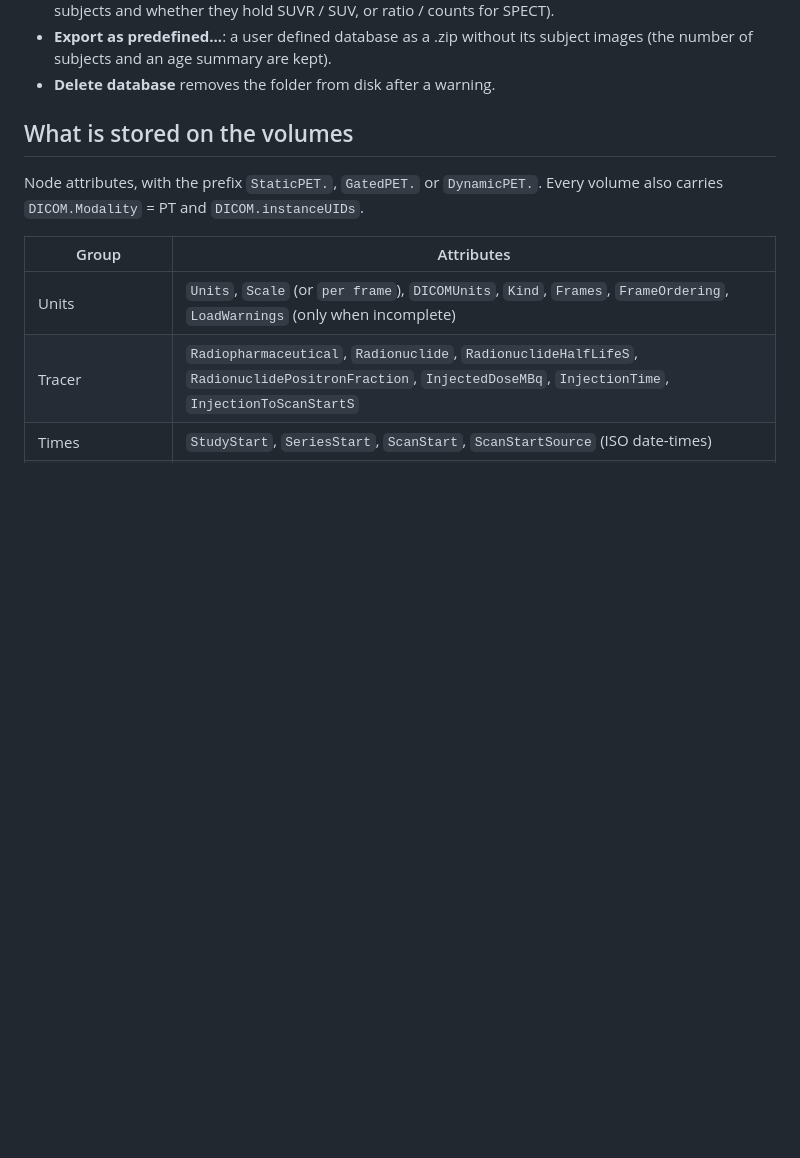
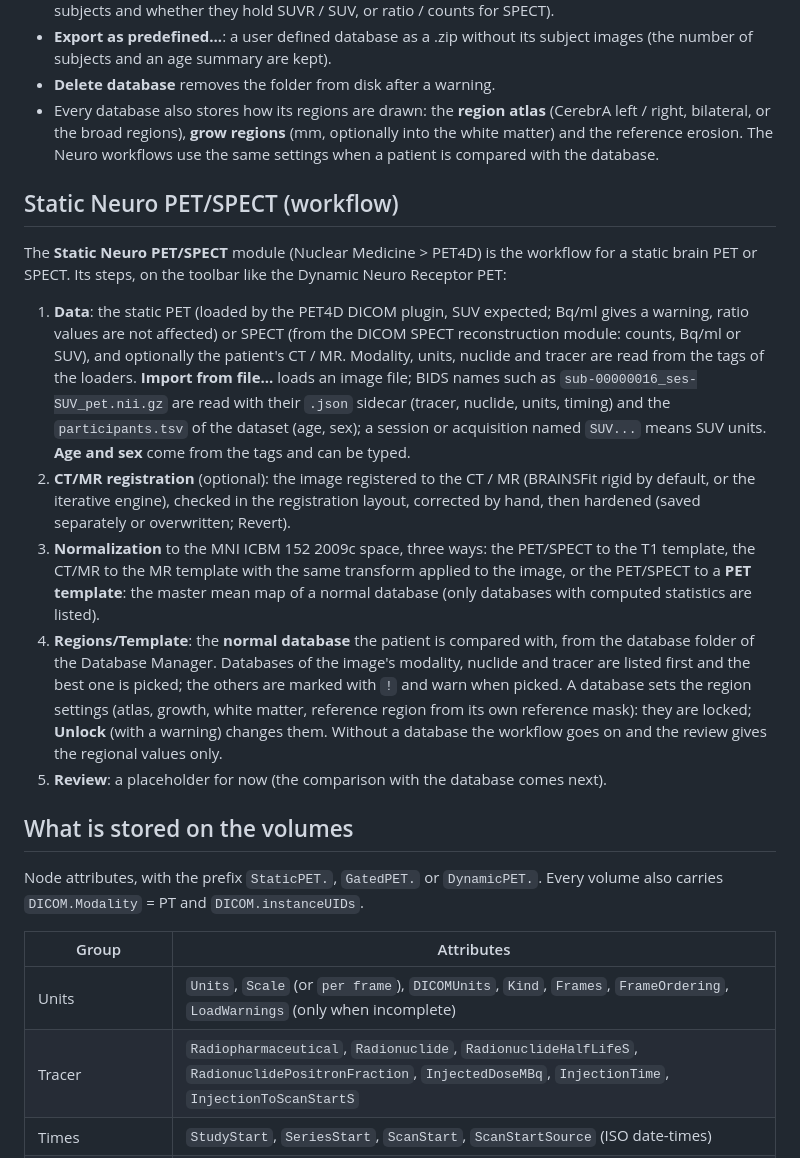
Before and after one commit to 4burakfe/SlicerPET4D, a Markdown page: README.md, the part around the change. Rendered like a GitHub page; blank space fills up the shorter version.

```diff
--- a/README.md
+++ b/README.md
@@ -583,6 +583,33 @@ database:
 - **Export as predefined...**: a user defined database as a .zip without its subject images (the number of
   subjects and an age summary are kept).
 - **Delete database** removes the folder from disk after a warning.
+- Every database also stores how its regions are drawn: the **region atlas** (CerebrA left / right, bilateral, or
+  the broad regions), **grow regions** (mm, optionally into the white matter) and the reference erosion. The Neuro
+  workflows use the same settings when a patient is compared with the database.
+
+## Static Neuro PET/SPECT (workflow)
+
+The **Static Neuro PET/SPECT** module (Nuclear Medicine > PET4D) is the workflow for a static brain PET or SPECT. Its
+steps, on the toolbar like the Dynamic Neuro Receptor PET:
+
+1. **Data**: the static PET (loaded by the PET4D DICOM plugin, SUV expected; Bq/ml gives a warning, ratio values are
+   not affected) or SPECT (from the DICOM SPECT reconstruction module: counts, Bq/ml or SUV), and optionally the
+   patient's CT / MR. Modality, units, nuclide and tracer are read from the tags of the loaders. **Import from
+   file...** loads an image file; BIDS names such as `sub-00000016_ses-SUV_pet.nii.gz` are read with their `.json`
+   sidecar (tracer, nuclide, units, timing) and the `participants.tsv` of the dataset (age, sex); a session or
+   acquisition named `SUV...` means SUV units. **Age and sex** come from the tags and can be typed.
+2. **CT/MR registration** (optional): the image registered to the CT / MR (BRAINSFit rigid by default, or the
+   iterative engine), checked in the registration layout, corrected by hand, then hardened (saved separately or
+   overwritten; Revert).
+3. **Normalization** to the MNI ICBM 152 2009c space, three ways: the PET/SPECT to the T1 template, the CT/MR to the
+   MR template with the same transform applied to the image, or the PET/SPECT to a **PET template**: the master mean
+   map of a normal database (only databases with computed statistics are listed).
+4. **Regions/Template**: the **normal database** the patient is compared with, from the database folder of the
+   Database Manager. Databases of the image's modality, nuclide and tracer are listed first and the best one is
+   picked; the others are marked with `!` and warn when picked. A database sets the region settings (atlas, growth,
+   white matter, reference region from its own reference mask): they are locked; **Unlock** (with a warning) changes
+   them. Without a database the workflow goes on and the review gives the regional values only.
+5. **Review**: a placeholder for now (the comparison with the database comes next).
 
 ## What is stored on the volumes
 
```
Also changed, not shown: DICOMGatedDynamicPET/Resources/Icons/StaticNeuroPET.png (added), 8 other files.
